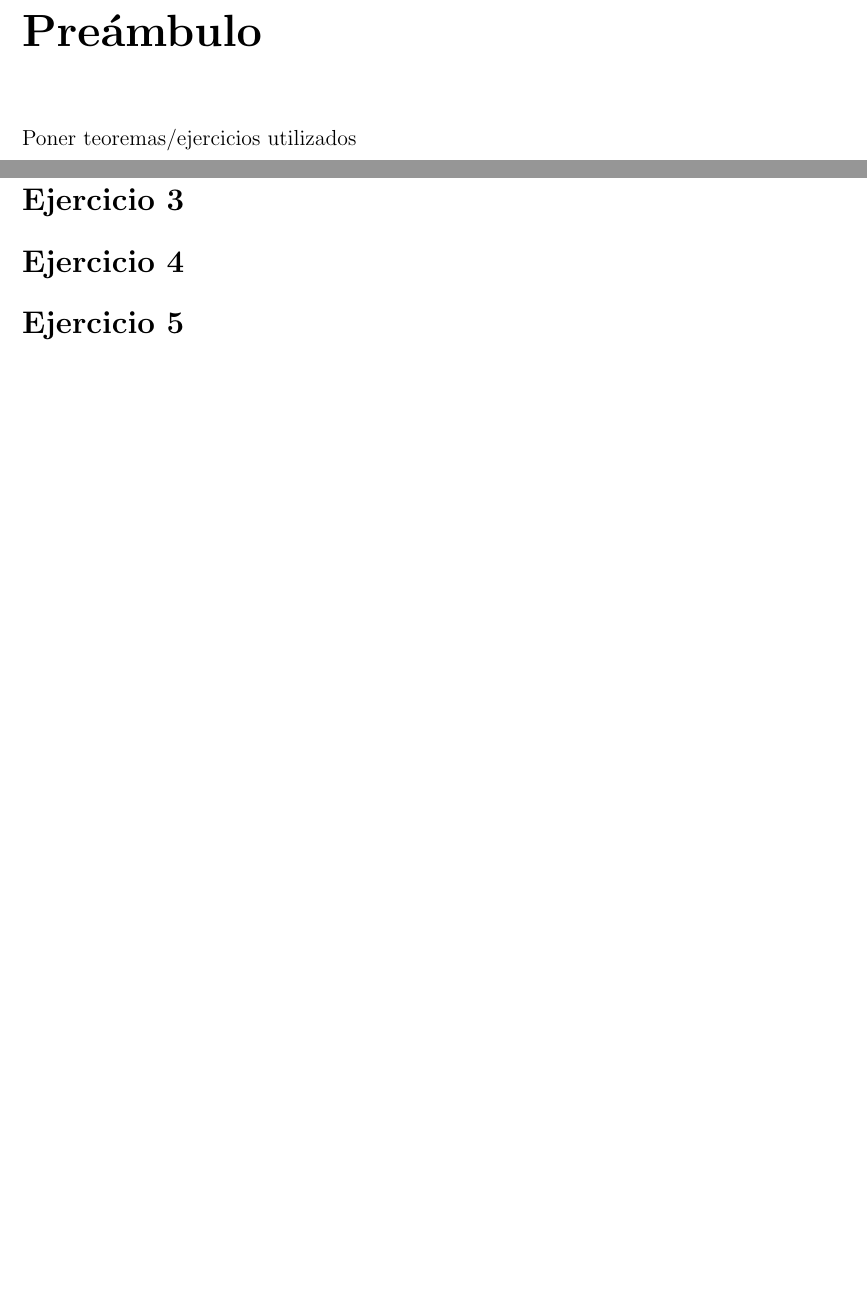
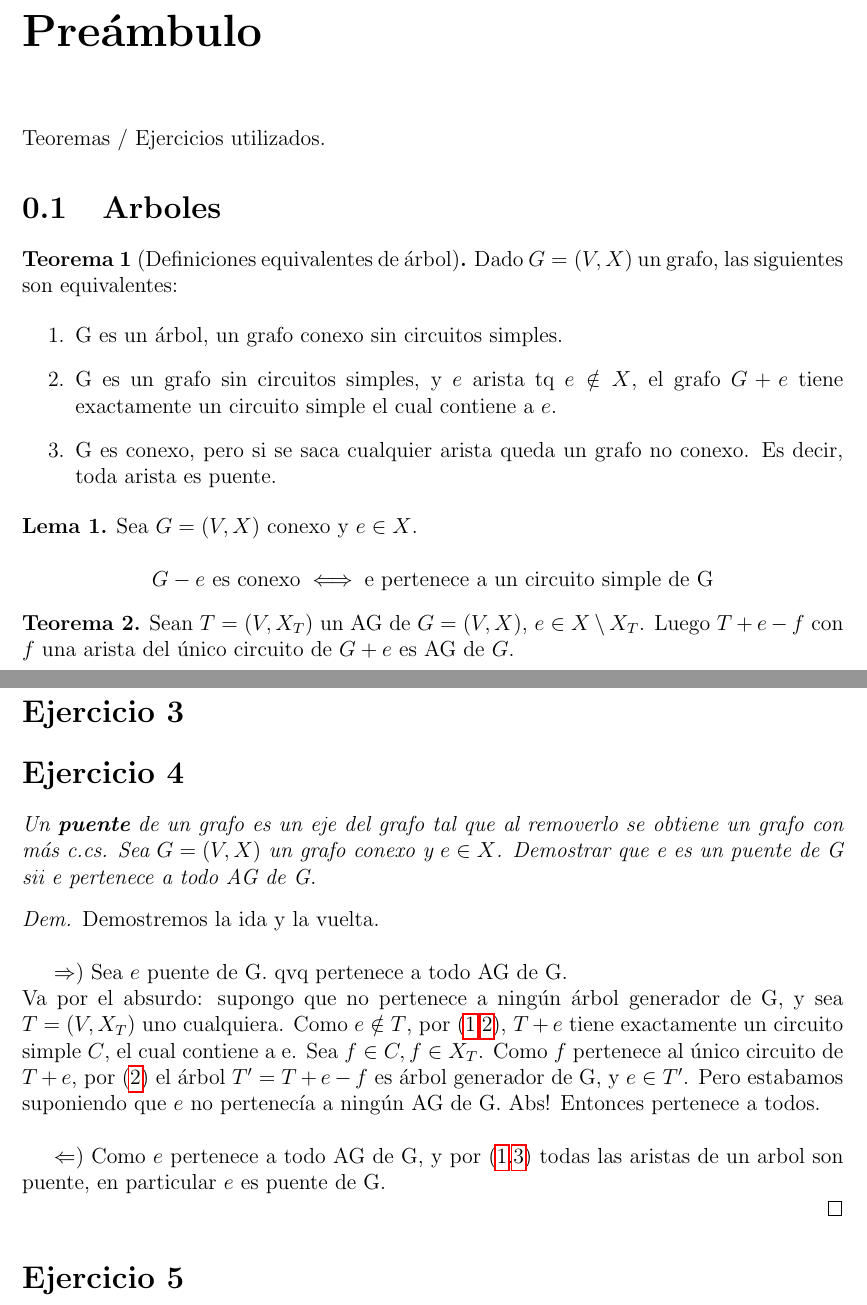
Before and after one commit to mnPanic/algo3, a LaTeX document (1p/panichelli_manuel.tex): two parts of pages 2 and 3 of 3, joined at a grey line, cut so that both start at the same text, the shorter picture padded with empty space. Compiled offline with pdfLaTeX.

Commit message:
1p: Ejercico 4

```diff
--- a/1p/panichelli_manuel.tex
+++ b/1p/panichelli_manuel.tex
@@ -4,10 +4,18 @@
 \usepackage[utf8]{inputenc}
 %\usepackage[spanish]{babel}
 
+% Para hipervinculos en las referencias
+\usepackage{hyperref}
 
 \usepackage{amsmath,amsfonts,amssymb,amsthm,epsfig,epstopdf,titling,url,array}
 \usepackage{fullpage}
 \usepackage{fancyhdr}
+
+% Teoremas, corolarios, etc.
+% https://www.overleaf.com/learn/latex/theorems_and_proofs
+\theoremstyle{definition} % Para que no salga en italicas
+\newtheorem{theorem}{Teorema}
+\newtheorem{lemma}{Lema}
 
 \pagestyle{fancyplain}
 \fancyhf{}
@@ -19,7 +27,7 @@
 \lhead{L.U. 72/18}
 
 % Distancia del header (\chead) al texto
-\setlength{\headsep}{0.5cm}
+%\setlength{\headsep}{3pt}
 
 \title{1er Parcial AED3: Parte Domiciliaria}
 \author{Manuel Panichelli, 72/18}
@@ -27,13 +35,37 @@
 
 \begin{document}
 
-
 \maketitle
 \newpage
 
 \chapter*{Preámbulo}
 
-Poner teoremas/ejercicios utilizados
+Teoremas / Ejercicios utilizados.
+
+\section{Arboles}
+
+\begin{theorem}[Definiciones equivalentes de árbol]\label{teo:tree-equiv}
+    Dado $G = (V, X)$ un grafo, las siguientes son equivalentes:
+
+    \begin{enumerate}
+        \item G es un árbol, un grafo conexo sin circuitos simples.
+        \item G es un grafo sin circuitos simples, y $e$ arista tq $e \notin X$,
+        el grafo $G + e$ tiene exactamente un circuito simple el cual contiene a
+        $e$.\label{teo:tree-equiv-circ}
+        \item G es conexo, pero si se saca cualquier arista queda un grafo no
+        conexo. Es decir, toda arista es puente.\label{teo:tree-equiv-puentes}
+    \end{enumerate}
+\end{theorem}
+
+\begin{lemma}\label{lema:tree-g-e}
+    Sea $G = (V, X)$ conexo y $e \in X$.
+
+    \[ G - e \ \text{es conexo} \iff \text{e pertenece a un circuito simple de G} \]
+\end{lemma}
+
+\begin{theorem}\label{teo:tree-t-e-f}
+    Sean $T = (V, X_T)$ un AG de $G = (V, X)$, $e \in X \setminus X_T$. Luego $T + e - f$ con $f$ una arista del único circuito de $G+e$ es AG de $G$.
+\end{theorem}
 
 \chapter*{Resolución}
 
@@ -45,6 +77,32 @@ Poner teoremas/ejercicios utilizados
 
 \section*{Ejercicio 4}
 
+\textit{Un \textbf{puente} de un grafo es un eje del grafo tal que al removerlo
+se obtiene un grafo con más c.cs. Sea $G = (V, X)$ un grafo conexo y $e \in X$.
+Demostrar que e es un puente de G sii e pertenece a todo AG de G.}
+
+\begin{proof}[Dem]
+    Demostremos la ida y la vuelta.
+
+    \quad
+
+    $\Rightarrow$)
+    Sea $e$ puente de G. qvq pertenece a todo AG de G.\\
+    Va por el absurdo: supongo que no pertenece a ningún árbol generador de G, y sea $T = (V, X_T)$ uno cualquiera. Como $e \notin T$, por (\ref{teo:tree-equiv}.\ref{teo:tree-equiv-circ}), $T + e$ tiene exactamente un circuito simple $C$, el cual contiene a e. Sea $f \in C, f \in X_T$. Como $f$ pertenece al único circuito de $T + e$, por (\ref{teo:tree-t-e-f}) el árbol $T' = T + e - f$ es árbol generador de G, y $e \in T'$. Pero estabamos suponiendo que $e$ no pertenecía a ningún AG de G. Abs! Entonces pertenece a todos.
+
+    \quad
+
+    $\Leftarrow$)
+    Como $e$ pertenece a todo AG de G, y por
+    (\ref{teo:tree-equiv}.\ref{teo:tree-equiv-puentes}) todas las aristas de un
+    arbol son puente, en particular $e$ es puente de G.
+
+\end{proof}
+
+
+
+
+
 \section*{Ejercicio 5}
 
 \end{document}
```
Also changed, not shown: ejemplo-arbol.tex (added, +42 -0 lines), 1p/1P2C2020-parteDomiciliaria.pdf, 1p/panichelli_manuel.pdf, 1 other file.
